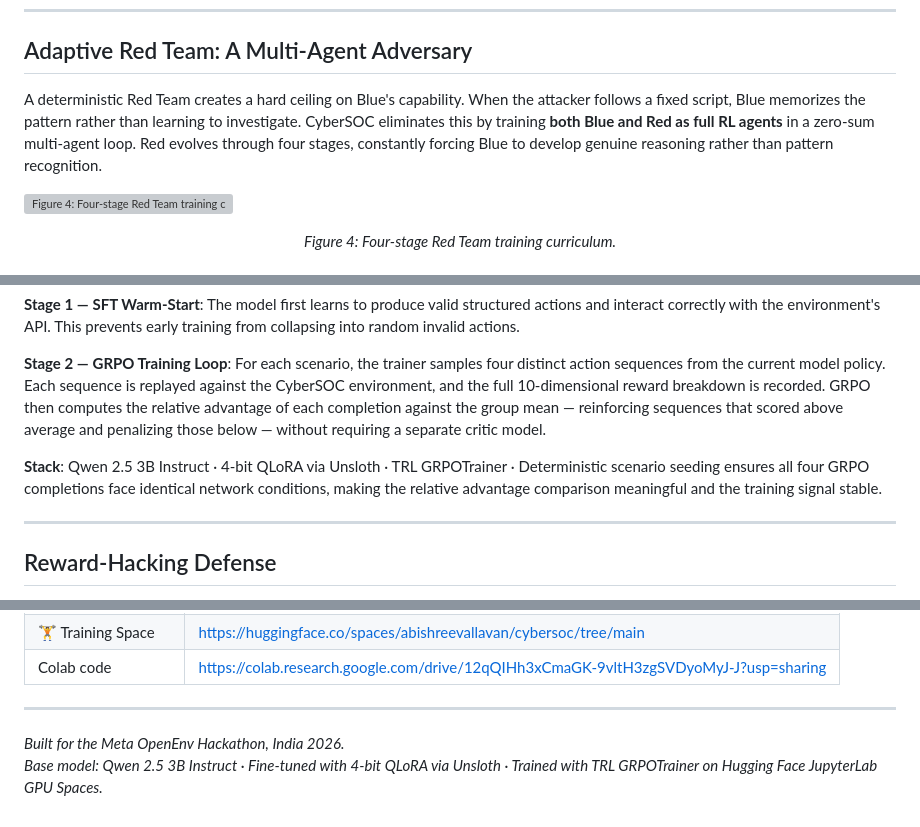
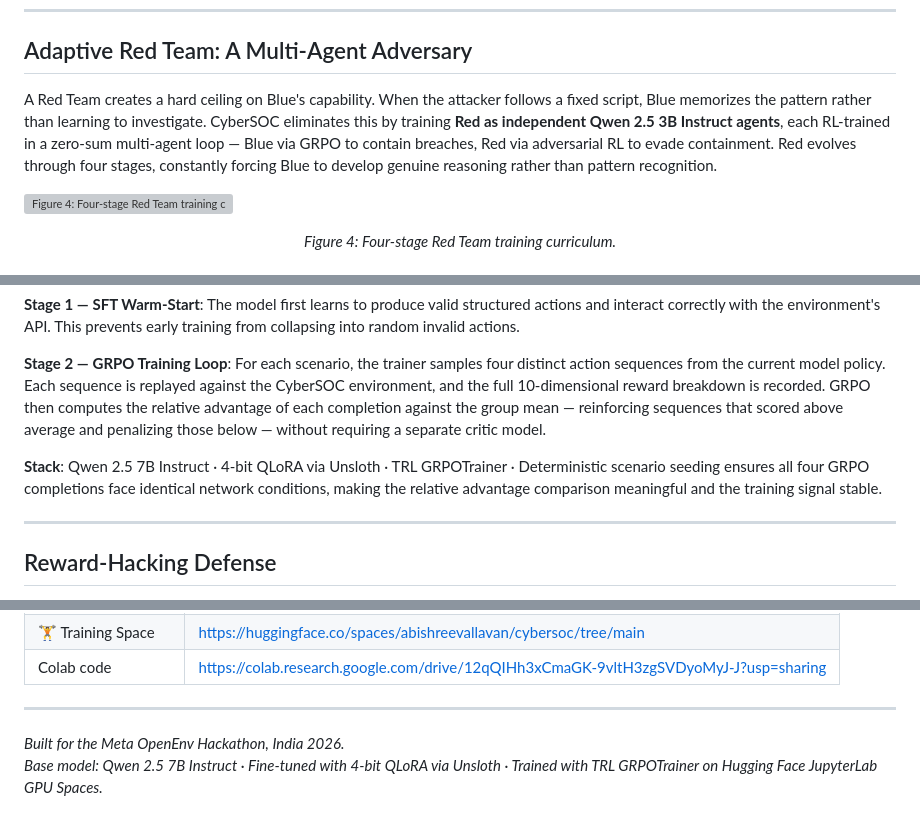
Before and after one commit to Ajayyy00/CyberSOC-upgraded, a Markdown page: blog.md, 3 parts joined by grey strips. Drawn GitHub-style; grey boxes are pictures that could not be loaded.

```diff
--- a/blog.md
+++ b/blog.md
@@ -126,7 +126,13 @@ The model learns these dependencies through repeated interaction, gradually inte
 
 ## Adaptive Red Team: A Multi-Agent Adversary
 
-A deterministic Red Team creates a hard ceiling on Blue's capability. When the attacker follows a fixed script, Blue memorizes the pattern rather than learning to investigate. CyberSOC eliminates this by training **both Blue and Red as full RL agents** in a zero-sum multi-agent loop. Red evolves through four stages, constantly forcing Blue to develop genuine reasoning rather than pattern recognition.
+A  Red Team creates a hard ceiling on Blue's capability. When
+the attacker follows a fixed script, Blue memorizes the pattern rather than
+learning to investigate. CyberSOC eliminates this by training **Red as independent Qwen 2.5 3B Instruct agents**, each RL-trained in a
+zero-sum multi-agent loop — Blue via GRPO to contain breaches, Red via
+adversarial RL to evade containment. Red evolves through four stages,
+constantly forcing Blue to develop genuine reasoning rather than pattern
+recognition.
 
 ![Figure 4: Four-stage Red Team training curriculum — from imitation warm-start through PFSP prioritized sampling, producing a Blue agent that generalizes rather than memorizes.](./images/fig3.png)
 
@@ -179,7 +185,7 @@ Training proceeds in two stages:
 
 **Stage 2 — GRPO Training Loop**: For each scenario, the trainer samples four distinct action sequences from the current model policy. Each sequence is replayed against the CyberSOC environment, and the full 10-dimensional reward breakdown is recorded. GRPO then computes the relative advantage of each completion against the group mean — reinforcing sequences that scored above average and penalizing those below — without requiring a separate critic model.
 
-**Stack**: Qwen 2.5 3B Instruct · 4-bit QLoRA via Unsloth · TRL GRPOTrainer · Deterministic scenario seeding ensures all four GRPO completions face identical network conditions, making the relative advantage comparison meaningful and the training signal stable.
+**Stack**: Qwen 2.5 7B Instruct · 4-bit QLoRA via Unsloth · TRL GRPOTrainer · Deterministic scenario seeding ensures all four GRPO completions face identical network conditions, making the relative advantage comparison meaningful and the training signal stable.
 
 ---
 
@@ -240,4 +246,4 @@ That question is the right foundation for any environment intended to train prof
 ---
 
 *Built for the Meta OpenEnv Hackathon, India 2026.*
-*Base model: Qwen 2.5 3B Instruct · Fine-tuned with 4-bit QLoRA via Unsloth · Trained with TRL GRPOTrainer on Hugging Face JupyterLab GPU Spaces.*
+*Base model: Qwen 2.5 7B Instruct · Fine-tuned with 4-bit QLoRA via Unsloth · Trained with TRL GRPOTrainer on Hugging Face JupyterLab GPU Spaces.*
```
